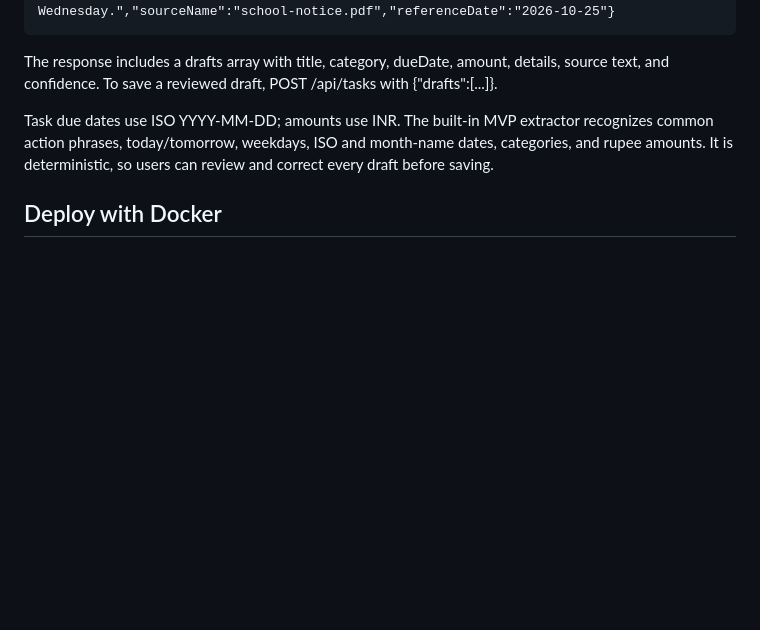
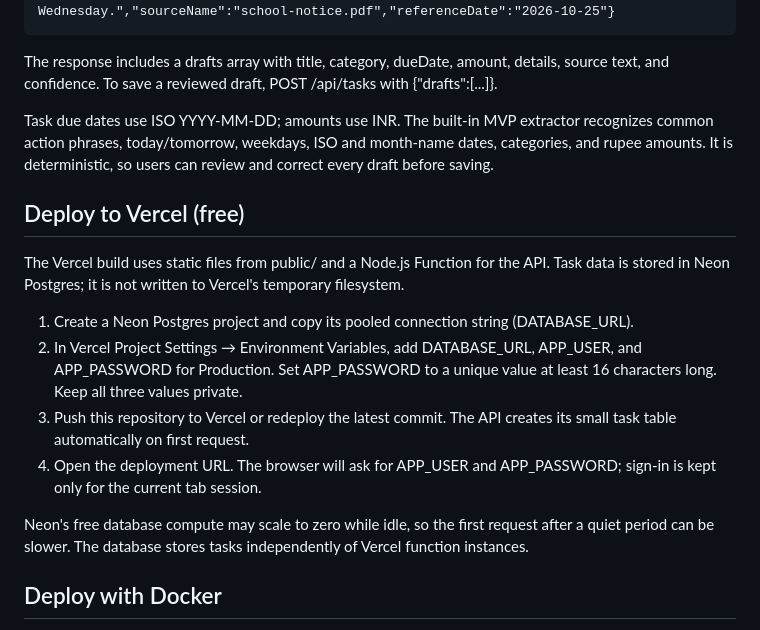
Before and after one commit to indrajithyadav045-code/Life-Admin-, a Markdown page: README.md, the part around the change. Drawn GitHub-style; blank space fills up the shorter version.

Commit message:
Document Vercel and Neon deployment

```diff
--- a/README.md
+++ b/README.md
@@ -35,6 +35,17 @@ The response includes a drafts array with title, category, dueDate, amount, deta
 
 Task due dates use ISO YYYY-MM-DD; amounts use INR. The built-in MVP extractor recognizes common action phrases, today/tomorrow, weekdays, ISO and month-name dates, categories, and rupee amounts. It is deterministic, so users can review and correct every draft before saving.
 
+## Deploy to Vercel (free)
+
+The Vercel build uses static files from public/ and a Node.js Function for the API. Task data is stored in Neon Postgres; it is not written to Vercel's temporary filesystem.
+
+1. Create a Neon Postgres project and copy its pooled connection string (DATABASE_URL).
+2. In Vercel Project Settings → Environment Variables, add DATABASE_URL, APP_USER, and APP_PASSWORD for Production. Set APP_PASSWORD to a unique value at least 16 characters long. Keep all three values private.
+3. Push this repository to Vercel or redeploy the latest commit. The API creates its small task table automatically on first request.
+4. Open the deployment URL. The browser will ask for APP_USER and APP_PASSWORD; sign-in is kept only for the current tab session.
+
+Neon's free database compute may scale to zero while idle, so the first request after a quiet period can be slower. The database stores tasks independently of Vercel function instances.
+
 ## Deploy with Docker
 
 This is a private, single-user MVP. Production mode requires HTTP Basic authentication (APP_USER and a unique APP_PASSWORD of at least 16 characters), and the health endpoint is the only unauthenticated route. Put it behind HTTPS before making it reachable outside your machine or private network. It is not a multi-user service: tasks share one store and there are no user accounts or tenant boundaries.
```
